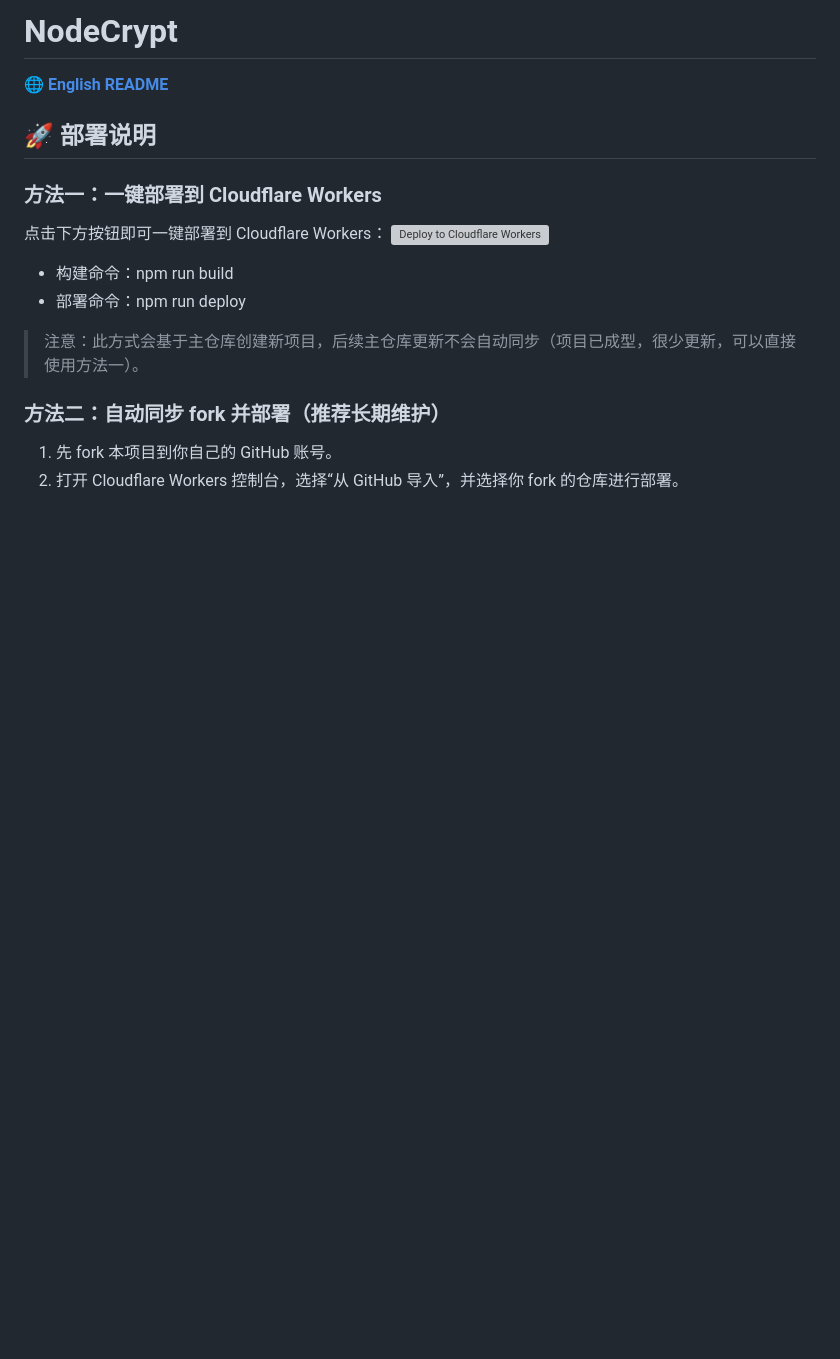
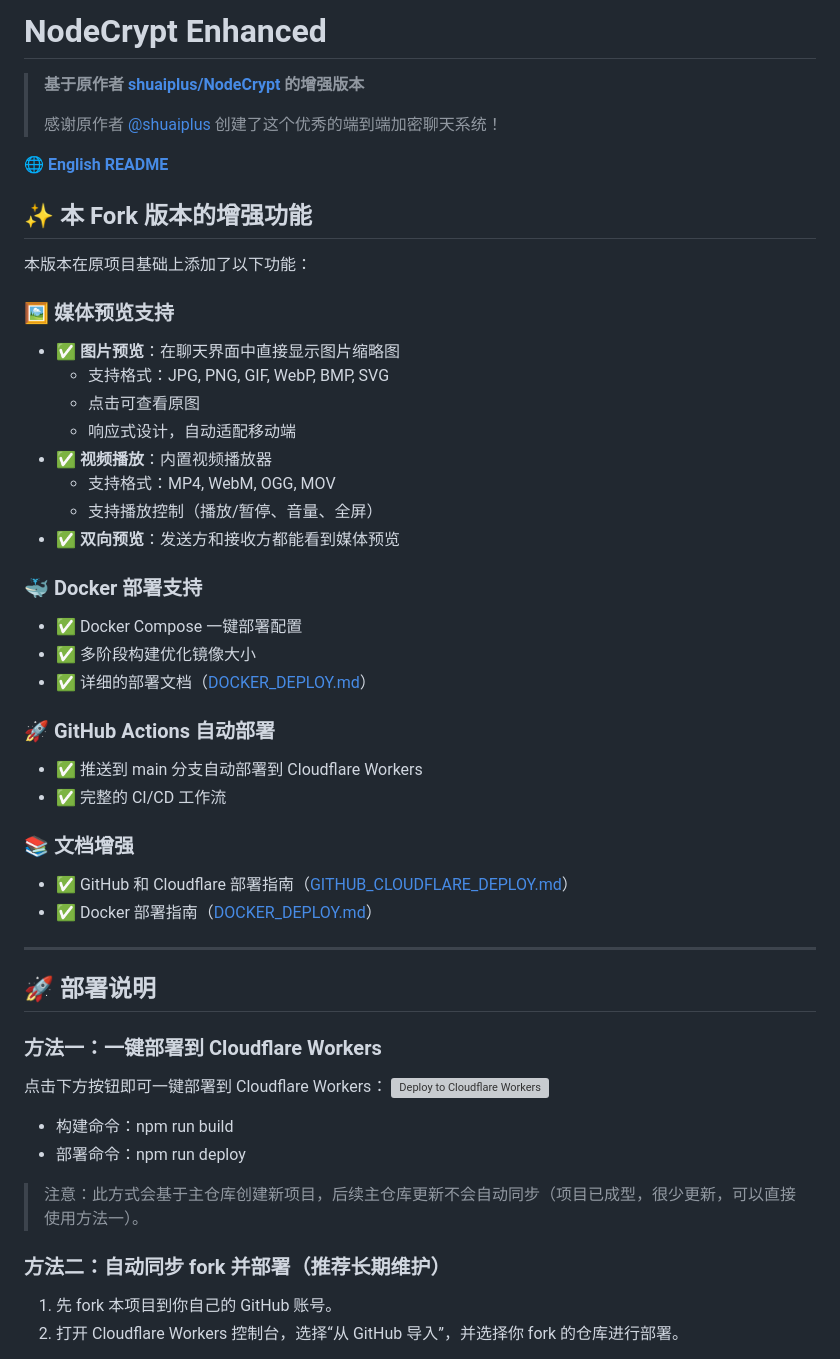
Before and after one commit to uszhanghu/nodecrypt, a Markdown page: README.md, the part around one of its changes. Drawn GitHub-style; blank space fills up the shorter version; grey boxes are pictures that could not be loaded.

Commit message:
docs: Add original author credit and enhancement documentation

```diff
--- a/README.md
+++ b/README.md
@@ -1,6 +1,39 @@
-# NodeCrypt
+# NodeCrypt Enhanced
+
+> **基于原作者 [shuaiplus/NodeCrypt](https://github.com/shuaiplus/NodeCrypt) 的增强版本**
+>
+> 感谢原作者 [@shuaiplus](https://github.com/shuaiplus) 创建了这个优秀的端到端加密聊天系统！
 
 🌐 **[English README](README_EN.md)**
+
+## ✨ 本 Fork 版本的增强功能
+
+本版本在原项目基础上添加了以下功能：
+
+### 🖼️ 媒体预览支持
+- ✅ **图片预览**：在聊天界面中直接显示图片缩略图
+  - 支持格式：JPG, PNG, GIF, WebP, BMP, SVG
+  - 点击可查看原图
+  - 响应式设计，自动适配移动端
+- ✅ **视频播放**：内置视频播放器
+  - 支持格式：MP4, WebM, OGG, MOV
+  - 支持播放控制（播放/暂停、音量、全屏）
+- ✅ **双向预览**：发送方和接收方都能看到媒体预览
+
+### 🐳 Docker 部署支持
+- ✅ Docker Compose 一键部署配置
+- ✅ 多阶段构建优化镜像大小
+- ✅ 详细的部署文档（[DOCKER_DEPLOY.md](DOCKER_DEPLOY.md)）
+
+### 🚀 GitHub Actions 自动部署
+- ✅ 推送到 main 分支自动部署到 Cloudflare Workers
+- ✅ 完整的 CI/CD 工作流
+
+### 📚 文档增强
+- ✅ GitHub 和 Cloudflare 部署指南（[GITHUB_CLOUDFLARE_DEPLOY.md](GITHUB_CLOUDFLARE_DEPLOY.md)）
+- ✅ Docker 部署指南（[DOCKER_DEPLOY.md](DOCKER_DEPLOY.md)）
+
+---
 
 ## 🚀 部署说明
 
```
Also changed, not shown: other parts of README.md (+1 -1 lines).
